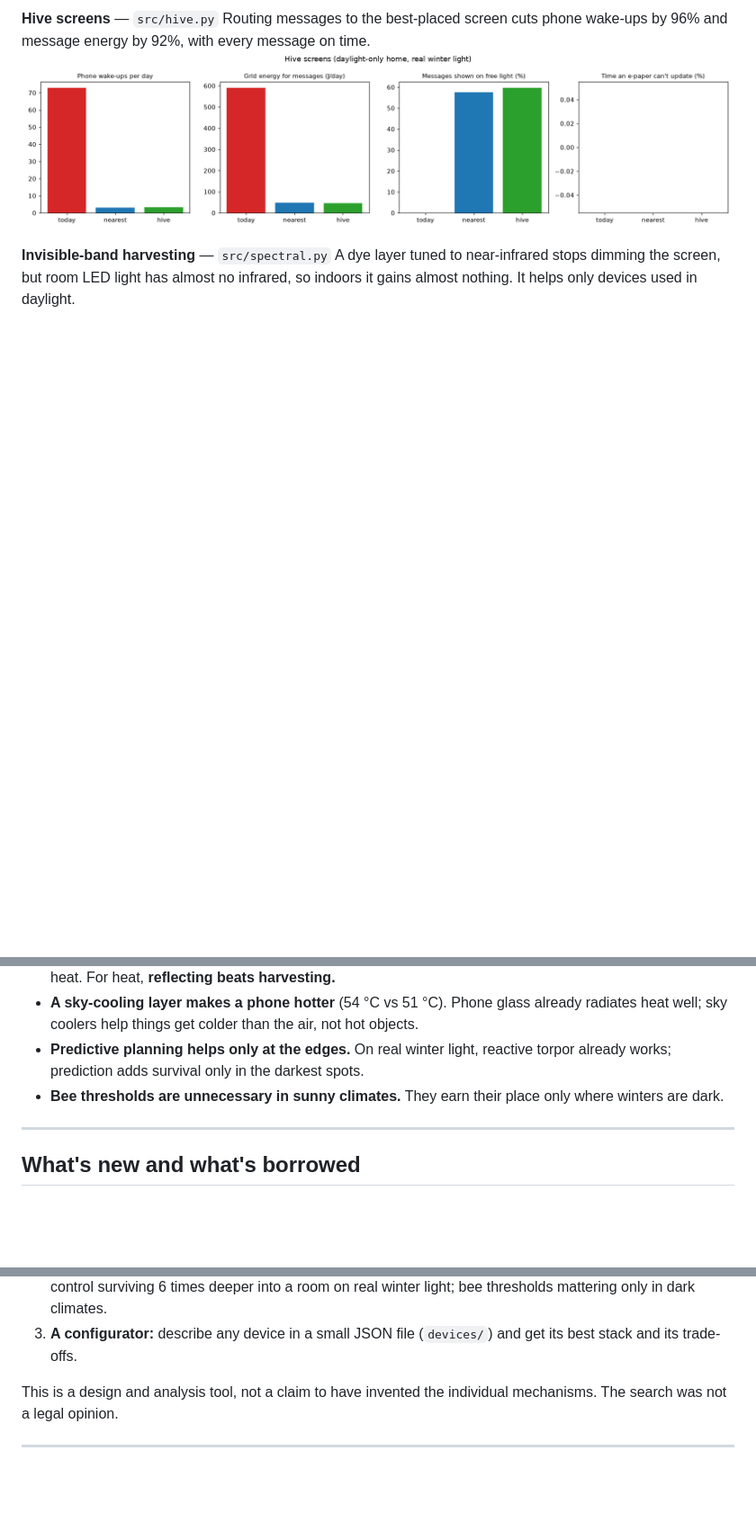
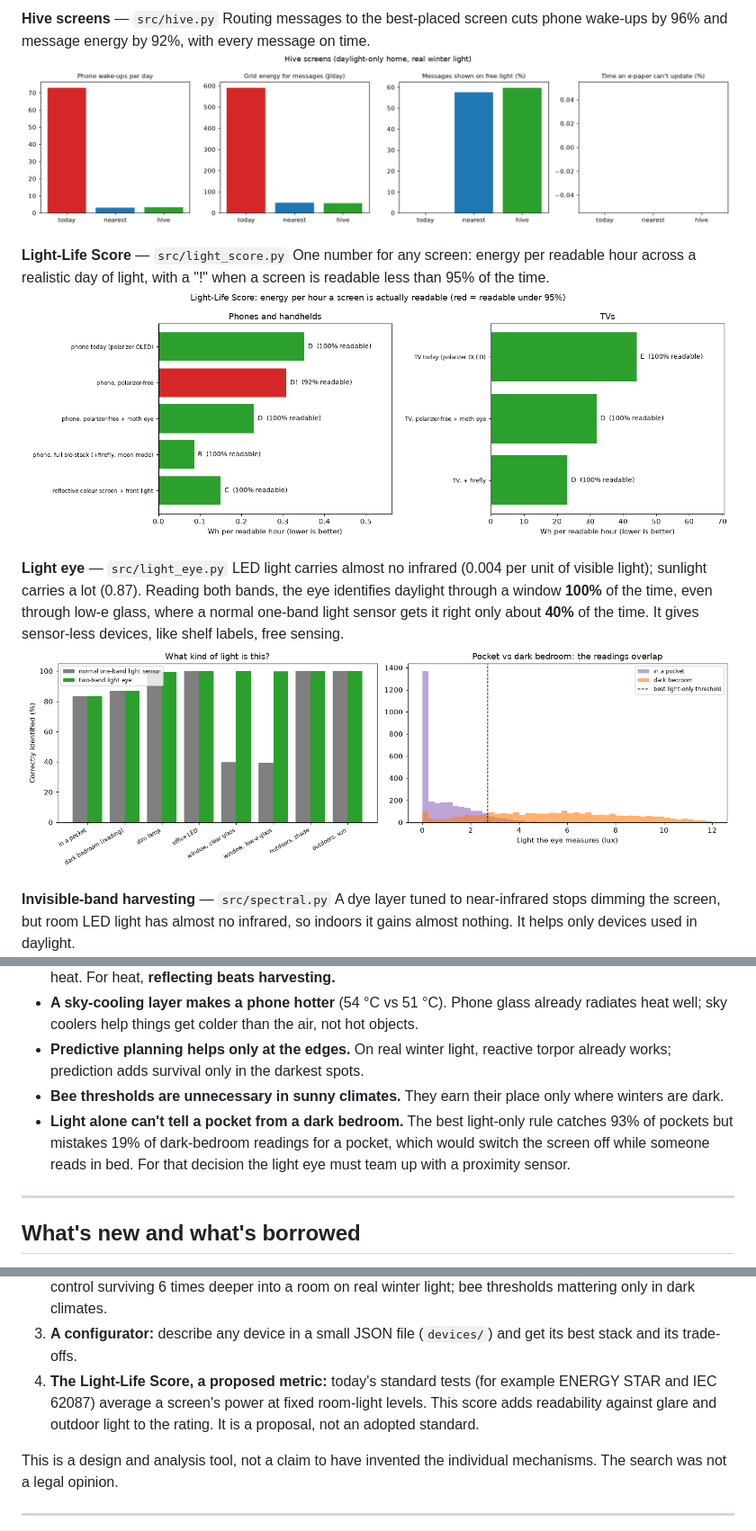
Before and after one commit to shehab6157-design/bio-inspired-solar-screen, a Markdown page: README.md, 3 parts joined by grey strips. Shown at 90% size. Drawn GitHub-style; blank space fills up the shorter version.

```diff
--- a/README.md
+++ b/README.md
@@ -102,6 +119,14 @@ Hourly 2020 data from PVGIS (European Commission). Real winter near a window get
 Routing messages to the best-placed screen cuts phone wake-ups by 96% and message energy by 92%, with every message on time.
 ![Hive](docs/hive.png)
 
+**Light-Life Score** — `src/light_score.py`
+One number for any screen: energy per readable hour across a realistic day of light, with a "!" when a screen is readable less than 95% of the time.
+![Light-Life Score](docs/light_score.png)
+
+**Light eye** — `src/light_eye.py`
+LED light carries almost no infrared (0.004 per unit of visible light); sunlight carries a lot (0.87). Reading both bands, the eye identifies daylight through a window **100%** of the time, even through low-e glass, where a normal one-band light sensor gets it right only about **40%** of the time. It gives sensor-less devices, like shelf labels, free sensing.
+![Light eye](docs/light_eye.png)
+
 **Invisible-band harvesting** — `src/spectral.py`
 A dye layer tuned to near-infrared stops dimming the screen, but room LED light has almost no infrared, so indoors it gains almost nothing. It helps only devices used in daylight.
 ![Spectral heatmap, phone](docs/spectral_heatmap_phone.png)
@@ -115,6 +140,7 @@ A dye layer tuned to near-infrared stops dimming the screen, but room LED light
 - **A sky-cooling layer makes a phone hotter** (54 °C vs 51 °C). Phone glass already radiates heat well; sky coolers help things get colder than the air, not hot objects.
 - **Predictive planning helps only at the edges.** On real winter light, reactive torpor already works; prediction adds survival only in the darkest spots.
 - **Bee thresholds are unnecessary in sunny climates.** They earn their place only where winters are dark.
+- **Light alone can't tell a pocket from a dark bedroom.** The best light-only rule catches 93% of pockets but mistakes 19% of dark-bedroom readings for a pocket, which would switch the screen off while someone reads in bed. For that decision the light eye must team up with a proximity sensor.
 
 ---
 
@@ -133,6 +159,7 @@ A prior-art search found that **every individual mechanism already exists**:
 1. **One open, tested model that runs all these mechanisms together** for any screen device, including how they interact. The patents each cover one mechanism.
 2. **Quantified findings not found in the searched literature:** the moth eye doubling the design window for polarizer-free panels; reflecting beating harvesting for phone heat; sky coolers heating phones; adaptive control surviving 6 times deeper into a room on real winter light; bee thresholds mattering only in dark climates.
 3. **A configurator:** describe any device in a small JSON file (`devices/`) and get its best stack and its trade-offs.
+4. **The Light-Life Score, a proposed metric:** today's standard tests (for example ENERGY STAR and IEC 62087) average a screen's power at fixed room-light levels. This score adds readability against glare and outdoor light to the rating. It is a proposal, not an adopted standard.
 
 This is a design and analysis tool, not a claim to have invented the individual mechanisms. The search was not a legal opinion.
 
```
Also changed, not shown: other parts of README.md (+21 -1 lines).
